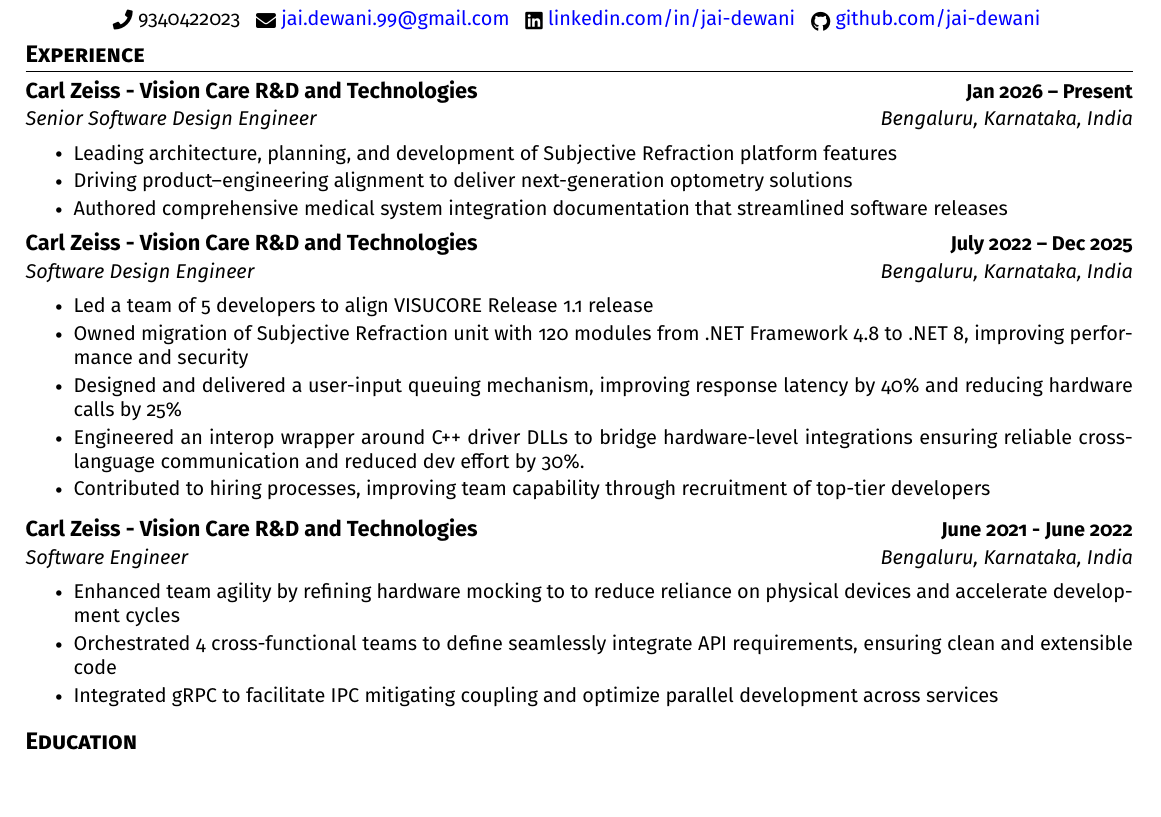
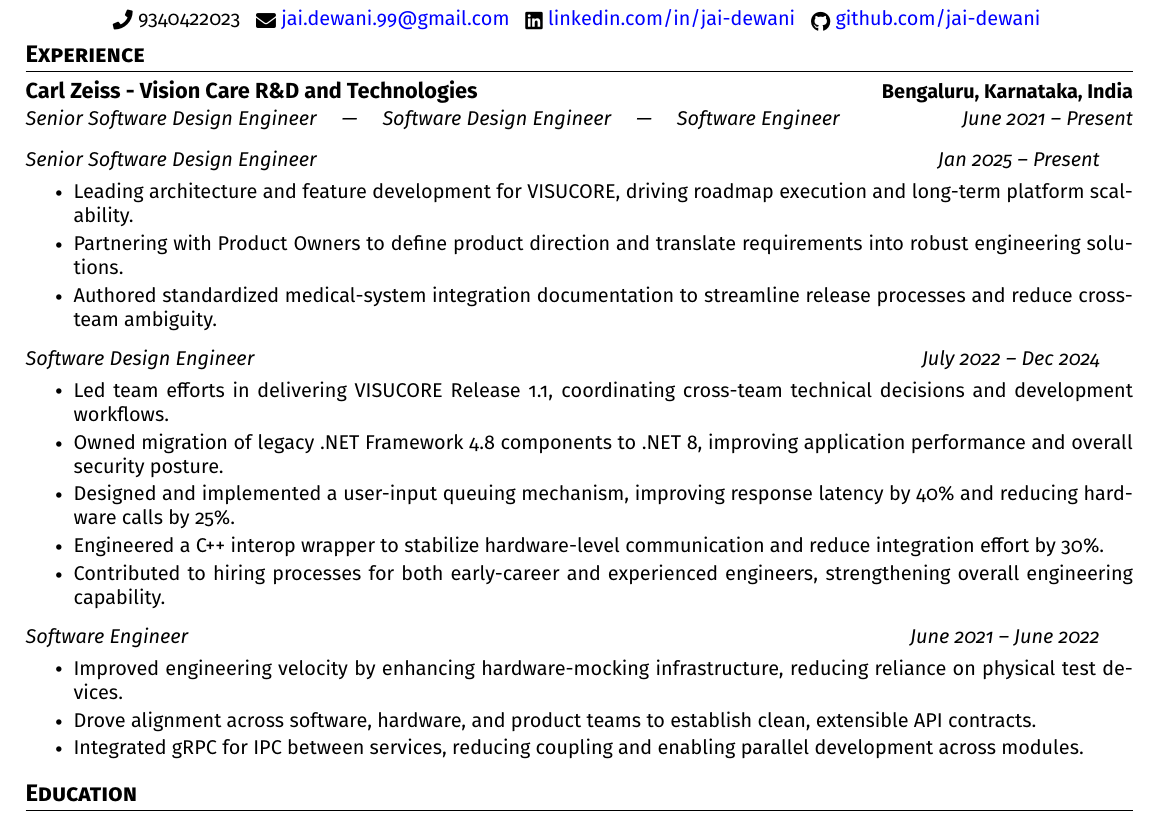
Before and after one commit to jai-dewani/resume, a LaTeX CV (resume.tex): part of page 1 of 2, cut so that both start at the same text, the shorter picture padded with empty space. Compiled offline with pdfLaTeX.

Commit message:
updated experience section to more clearly show 3 different roles in a company

```diff
--- a/resume.tex
+++ b/resume.tex
@@ -145,46 +145,43 @@
 \end{center}
 
 
-%-----------EDUCATION-----------
+%-----------EXPERIENCE-----------
 \section{Experience}
 \resumeSubHeadingListStart
 
 \resumeSubheading
-      {Carl Zeiss - Vision Care R\&D and Technologies}{Jan 2026 -- Present}
-      {Senior Software Design Engineer}{Bengaluru, Karnataka, India}
-      % \vspace{-8pt}
+    {Carl Zeiss - Vision Care R\&D and Technologies}{Bengaluru, Karnataka, India}
+    {Senior Software Design Engineer \quad | \quad Software Design Engineer \quad | \quad Software Engineer}{June 2021 -- Present}
+
+    % Senior Software Design Engineer
+    \resumeSubSubheading{Senior Software Design Engineer}{Jan 2025 -- Present}
     \resumeItemListStart
-        \resumeItem{Leading architecture, planning, and development of Subjective Refraction platform features}
-        \resumeItem{Driving product–engineering alignment to deliver next-generation optometry solutions}
-        \resumeItem{Authored comprehensive medical system integration documentation that streamlined software releases}
+        \resumeItem{Leading architecture and feature development for VISUCORE, driving roadmap execution and long-term platform scalability.}
+        \resumeItem{Partnering with Product Owners to define product direction and translate requirements into robust engineering solutions.}
+        \resumeItem{Authored standardized medical-system integration documentation to streamline release processes and reduce cross-team ambiguity.}
     \resumeItemListEnd
 
-    \resumeSubheading
-      {Carl Zeiss - Vision Care R\&D and Technologies}{July 2022 -- Dec 2025}
-      {Software Design Engineer}{Bengaluru, Karnataka, India}
-      % \vspace{-8pt}
+    % Software Design Engineer
+    \resumeSubSubheading{Software Design Engineer}{July 2022 -- Dec 2024}
     \resumeItemListStart
-        \resumeItem{Led a team of 5 developers to align VISUCORE Release 1.1 release}
-        \resumeItem{Owned migration of Subjective Refraction unit with 120 modules from .NET Framework 4.8 to .NET 8, improving performance and security}
-        \resumeItem{Designed and delivered a user-input queuing mechanism, improving response latency by 40\% and reducing hardware calls by 25\%}
-        \resumeItem{Engineered an interop wrapper around C++ driver DLLs to bridge hardware-level integrations ensuring reliable cross-language communication and reduced dev effort by 30\%.}
-        \resumeItem{Contributed to hiring processes, improving team capability through recruitment of top-tier developers}
+        \resumeItem{Led team efforts in delivering VISUCORE Release 1.1, coordinating cross-team technical decisions and development workflows.}
+        \resumeItem{Owned migration of legacy .NET Framework 4.8 components to .NET 8, improving application performance and overall security posture.}
+        \resumeItem{Designed and implemented a user-input queuing mechanism, improving response latency by 40\% and reducing hardware calls by 25\%.}
+        \resumeItem{Engineered a C++ interop wrapper to stabilize hardware-level communication and reduce integration effort by 30\%.}
+        \resumeItem{Contributed to hiring processes for both early-career and experienced engineers, strengthening overall engineering capability.}
     \resumeItemListEnd
 
-    \vspace{3pt}
-
-    \resumeSubheading
-      {Carl Zeiss - Vision Care R\&D and Technologies }{June 2021 - June 2022}
-      {Software Engineer}{Bengaluru, Karnataka, India}
-      % \vspace{-8pt}
+    % Software Engineer
+    \resumeSubSubheading{Software Engineer}{June 2021 -- June 2022}
     \resumeItemListStart
-        \resumeItem{Enhanced team agility by refining hardware mocking to to reduce reliance on physical devices and accelerate development cycles}
-        \resumeItem{Orchestrated 4 cross-functional teams to define  seamlessly integrate API requirements, ensuring clean and extensible code}
-        \resumeItem{Integrated gRPC to facilitate IPC mitigating coupling and optimize parallel development across services}
+        \resumeItem{Improved engineering velocity by enhancing hardware-mocking infrastructure, reducing reliance on physical test devices.}
+        \resumeItem{Drove alignment across software, hardware, and product teams to establish clean, extensible API contracts.}
+        \resumeItem{Integrated gRPC for IPC between services, reducing coupling and enabling parallel development across modules.}
     \resumeItemListEnd
 
 \resumeSubHeadingListEnd
 
+%-----------EDUCATION-----------
 \section{Education}
   \resumeSubHeadingListStart
     \resumeSubheading
```
Lines whose indentation alone changed are shown as unchanged.
